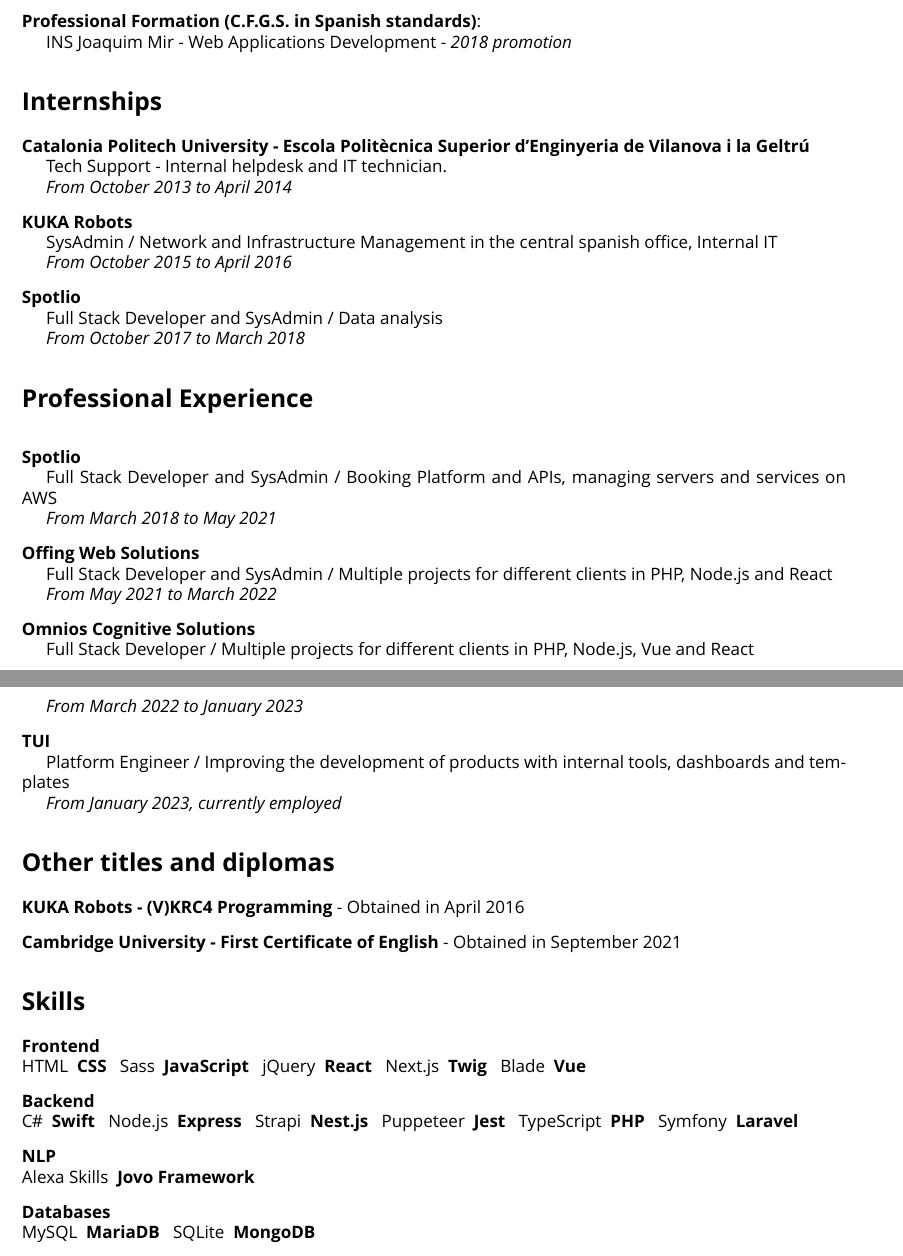
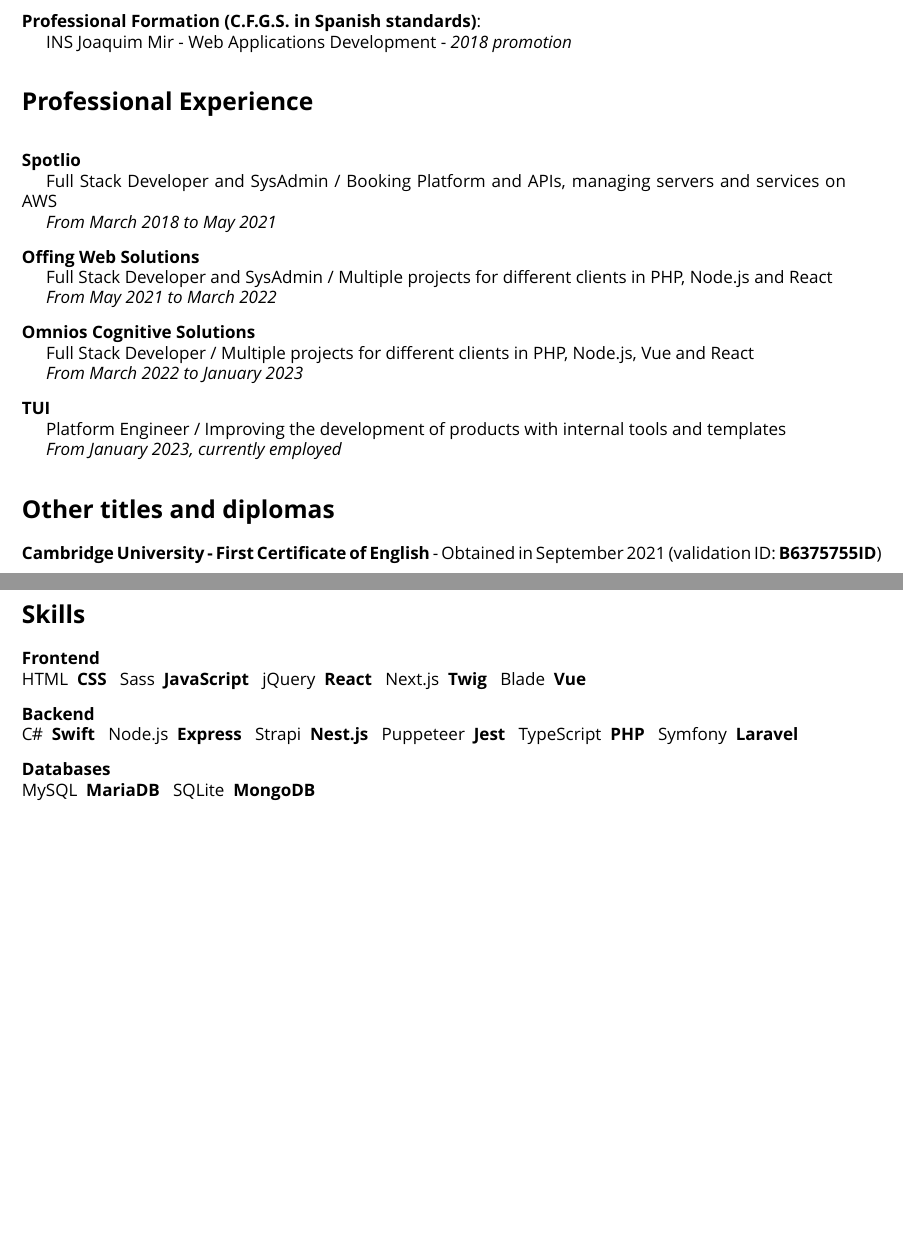
Before and after one commit to Kyngo/Resume, a LaTeX CV (Resume.tex): two parts of pages 1 and 2 of 3 before the commit and two parts of pages 1 and 2 of 2 after it, joined at a grey line, cut so that both start at the same text, the shorter picture padded with empty space. Compiled offline with XeLaTeX; a missing font is replaced by an installed copy or a similar font.

Commit message:
removed useless stuff, other small tweaks

```diff
--- a/Resume.tex
+++ b/Resume.tex
@@ -94,32 +94,6 @@
 
 	\tab INS Joaquim Mir - Web Applications Development - \textit{2018 promotion}
 
-	% Internships
-	\section*{Internships}
-
-	% UPC
-	\textbf{Catalonia Politech University - Escola Politècnica Superior d'Enginyeria de Vilanova i la Geltrú}
-
-	\tab Tech Support - Internal helpdesk and IT technician.
-
-	\tab \textit{From October 2013 to April 2014}
-
-	% KUKA
-	\nl
-	\textbf{KUKA Robots}
-
-	\tab SysAdmin / Network and Infrastructure Management in the central spanish office, Internal IT
-
-	\tab \textit{From October 2015 to April 2016}
-
-	% Spotlio
-	\nl
-	\textbf{Spotlio}
-
-	\tab Full Stack Developer and SysAdmin / Data analysis
-
-	\tab \textit{From October 2017 to March 2018}
-
 	% Professional Experience
 	\section*{Professional Experience}
 
@@ -151,16 +125,14 @@
 	\nl
 	\textbf{TUI}
 
-	\tab Platform Engineer / Improving the development of products with internal tools, dashboards and templates
+	\tab Platform Engineer / Improving the development of products with internal tools and templates
 
 	\tab \textit{From January 2023, currently employed}
 
 	% Other titles and diplomas
 	\section*{Other titles and diplomas}
-	\textbf{KUKA Robots - (V)KRC4 Programming} - Obtained in April 2016
 
-	\nl
-	\textbf{Cambridge University - First Certificate of English} - Obtained in September 2021
+	\textbf{Cambridge University - First Certificate of English} - Obtained in September 2021 (validation ID: \textbf{B6375755ID})
 
 	%\pagebreak
 	% My skills
@@ -206,23 +178,6 @@
 		PHP,
 		Symfony,
 		Laravel
-	} {
-		\ifnum \value{idx} = 0
-			\lang
-			\setcounter{idx}{1}
-		\else
-			\textbf{\lang}
-			\setcounter{idx}{0}
-		\fi
-	}
-
-	\nl
-
-	\textbf{NLP}
-
-	\foreach \lang in {
-		Alexa Skills,
-		Jovo Framework
 	} {
 		\ifnum \value{idx} = 0
 			\lang
```
